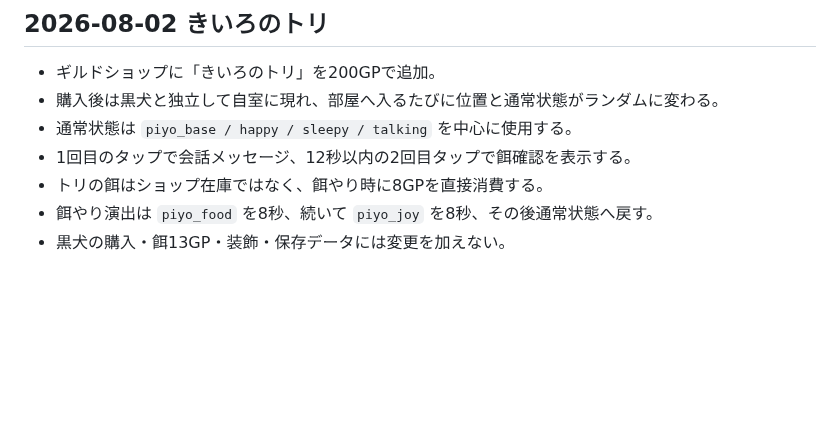
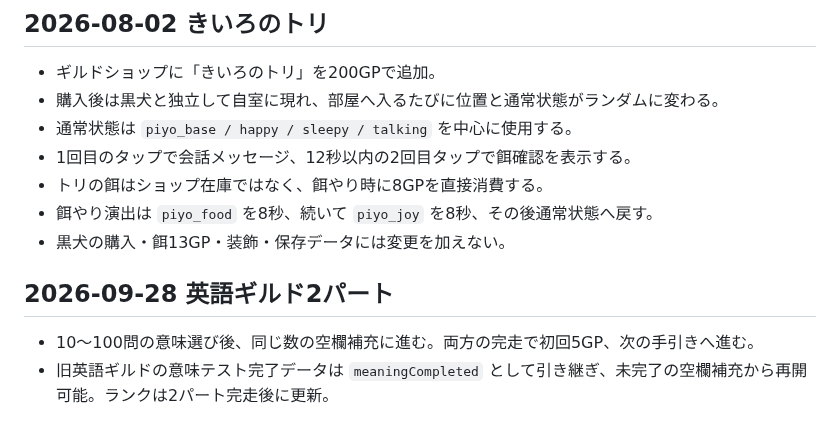
Before and after one commit to sumida-passion/summer-guild, a Markdown page: docs/GPT_HANDOFF.md, the part around the change. Rendered like a GitHub page; blank space fills up the shorter version.

```diff
--- a/docs/GPT_HANDOFF.md
+++ b/docs/GPT_HANDOFF.md
@@ -540,3 +540,7 @@ ZIP作成フェーズでは、「これからPythonへ切り替えます」と
 - トリの餌はショップ在庫ではなく、餌やり時に8GPを直接消費する。
 - 餌やり演出は `piyo_food` を8秒、続いて `piyo_joy` を8秒、その後通常状態へ戻す。
 - 黒犬の購入・餌13GP・装飾・保存データには変更を加えない。
+
+## 2026-09-28 英語ギルド2パート
+- 10〜100問の意味選び後、同じ数の空欄補充に進む。両方の完走で初回5GP、次の手引きへ進む。
+- 旧英語ギルドの意味テスト完了データは `meaningCompleted` として引き継ぎ、未完了の空欄補充から再開可能。ランクは2パート完走後に更新。
```
Also changed, not shown: docs/development-log.md (+6 -0 lines), docs/game-rules.md (+5 -0 lines).
